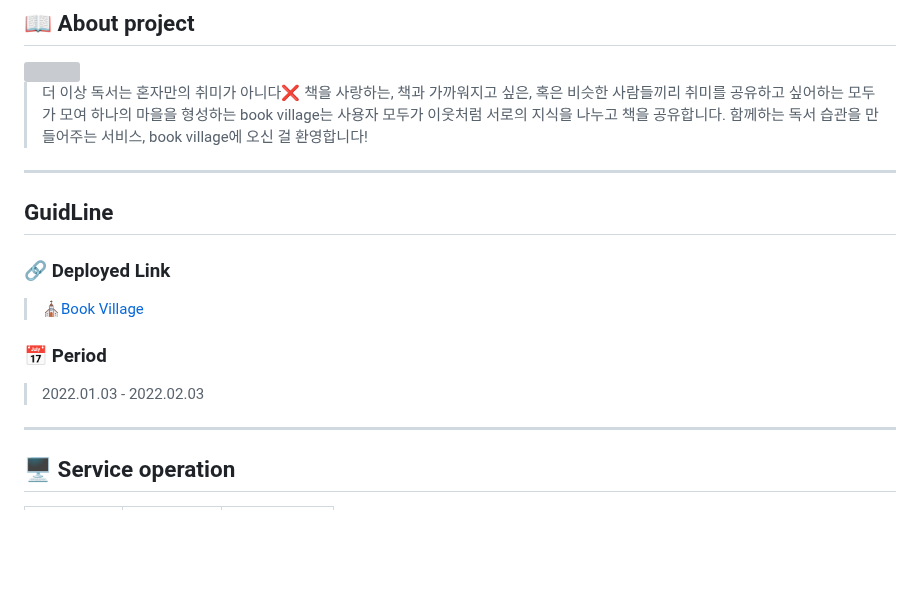
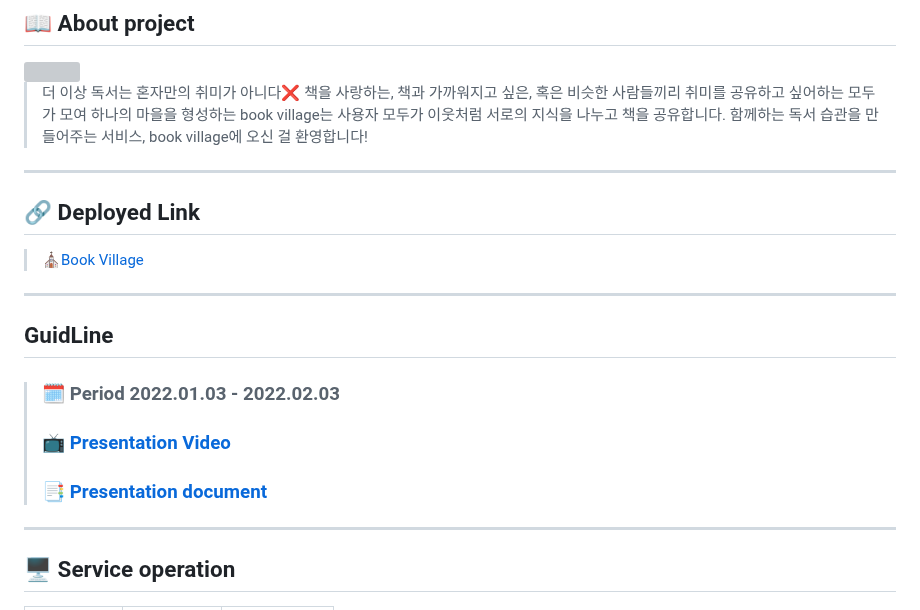
Before and after one commit to codestates-seb/seb41_main_015, a Markdown page: README.md, the part around the change. Rendered like a GitHub page; blank space fills up the shorter version; grey boxes are pictures that could not be loaded.

Commit message:
add guidline

```diff
--- a/README.md
+++ b/README.md
@@ -9,13 +9,18 @@
 서로의 지식을 나누고 책을 공유합니다.
 함께하는 독서 습관을 만들어주는 서비스, book village에 오신 걸 환영합니다!
 ---
-## GuidLine
-### :link: Deployed Link
+
+## :link: Deployed Link
 
 > [⛪Book Village](https://bookvillage.kro.kr/)
 
-### :date: Period
-> 2022.01.03 - 2022.02.03
+---
+## GuidLine
+
+> ### 🗓️ Period 2022.01.03 - 2022.02.03
+> ### [📺 Presentation Video]()
+> ### [📑 Presentation document]()
+
 ---
 
 ## 🖥️ Service operation
```
